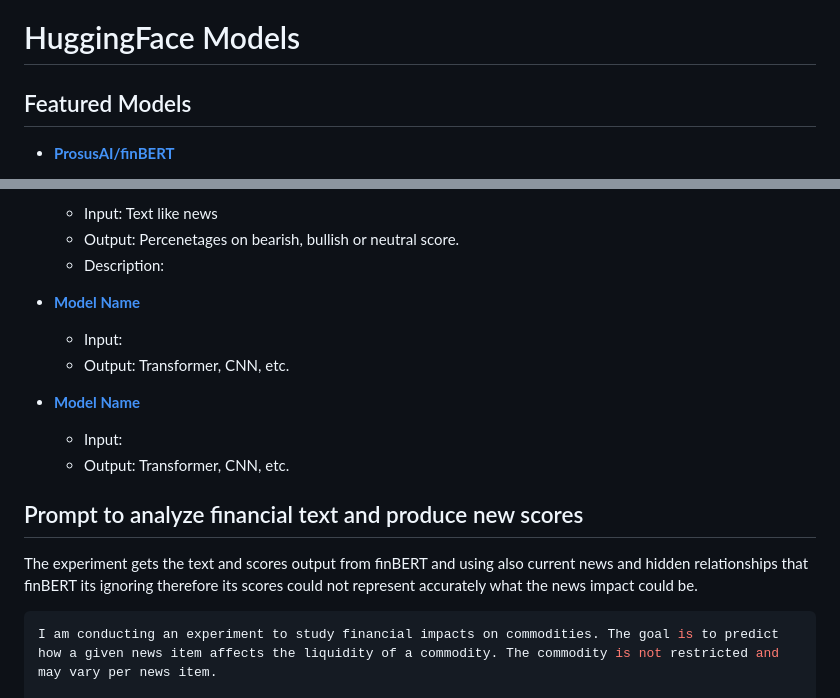
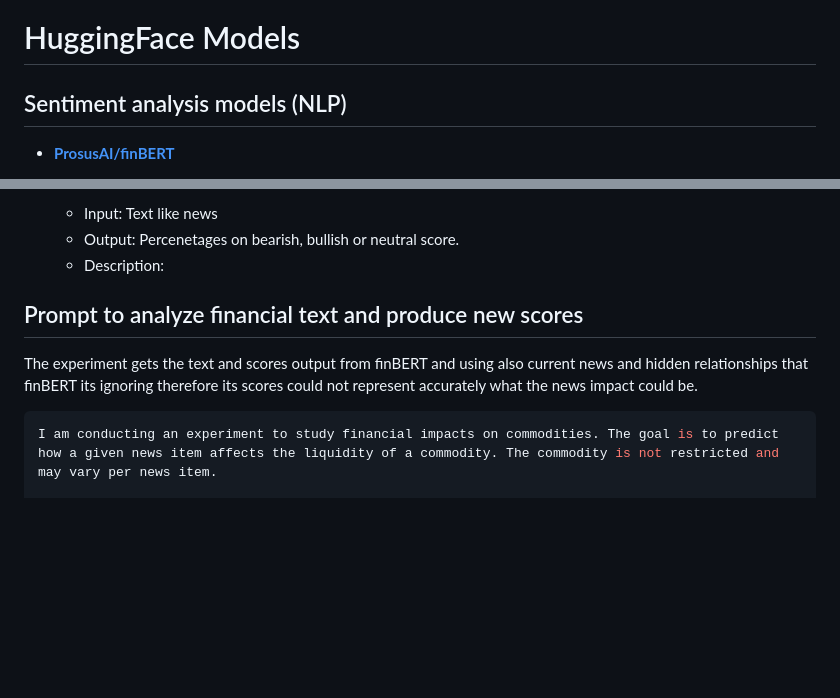
Before and after one commit to EnriqueF97/news-driven-liquidity, a Markdown page: Models.md, 2 parts joined by grey strips. Drawn GitHub-style; blank space fills up the shorter version.

````diff
--- a/Models.md
+++ b/Models.md
@@ -1,6 +1,6 @@
 # HuggingFace Models
 
-## Featured Models
+## Sentiment analysis models (NLP)
 
 - **[ProsusAI/finBERT](https://huggingface.co/ProsusAI/finbert)**
     - Input: Text like news
@@ -15,20 +15,12 @@
     - Output: Percenetages on bearish, bullish or neutral score.
     - Description:
 
-- **[Model Name](https://huggingface.co/model-id)**
-    - Input:
-    - Output: Transformer, CNN, etc.
-
-- **[Model Name](https://huggingface.co/model-id)**
-    - Input:
-    - Output: Transformer, CNN, etc.
-
 
 ## Prompt to analyze financial text and produce new scores
 
 The experiment gets the text and scores output from finBERT and using also current news and hidden relationships that finBERT its ignoring therefore its scores could not represent accurately what the news impact could be.
 
-```python
+```console
 I am conducting an experiment to study financial impacts on commodities. The goal is to predict how a given news item affects the liquidity of a commodity. The commodity is not restricted and may vary per news item.
 
 I use a financial sentiment model that scores news paragraphs as negative, neutral, or positive. This model is trained on financial language and terminology.
````
